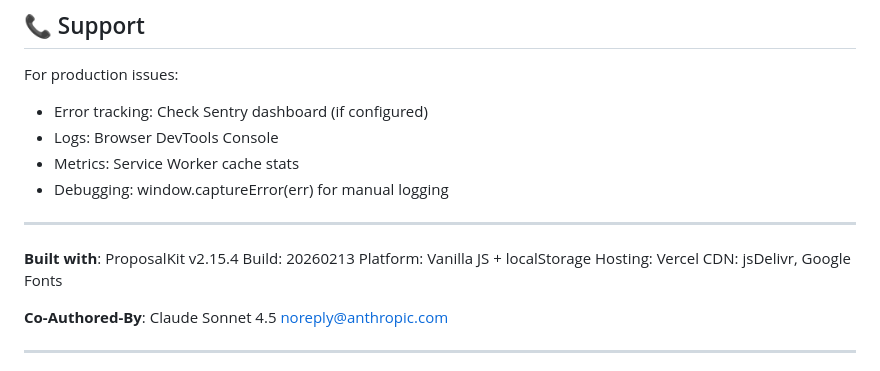
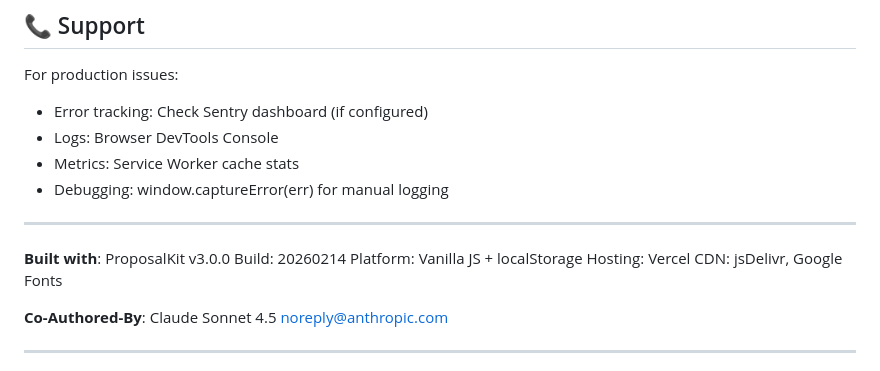
Before and after one commit to Aurora-Logic/MVP, a Markdown page: PRODUCTION-READINESS-FINAL.md, the part around the change. GitHub-like rendering.

```diff
--- a/PRODUCTION-READINESS-FINAL.md
+++ b/PRODUCTION-READINESS-FINAL.md
@@ -309,8 +309,8 @@ For production issues:
 ---
 
 **Built with**:
-ProposalKit v2.15.4
-Build: 20260213
+ProposalKit v3.0.0
+Build: 20260214
 Platform: Vanilla JS + localStorage
 Hosting: Vercel
 CDN: jsDelivr, Google Fonts
```
Also changed, not shown: CHANGELOG.md (+60 -0 lines).
